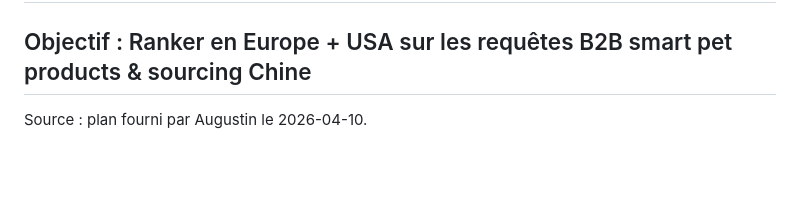
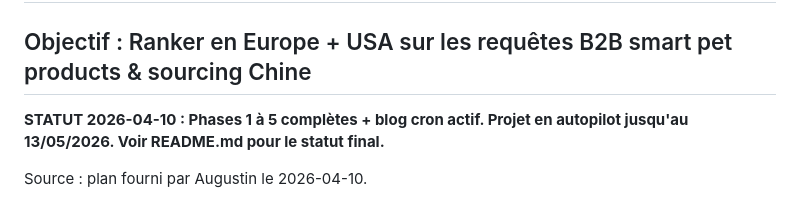
Before and after one commit to stepnsecondaire-commits/wordpress, a Markdown page: PLAN.md, the part around the change. Rendered like a GitHub page; blank space fills up the shorter version.

Commit message:
Mark project as CLOSED autopilot in README and PLAN
Project closed for now. Blog cron running in autopilot from April 13 to
May 13 2026. UI-only tasks remain for user (Complianz, Site Kit, optional
catalog PDF). Full final recap in audit/emails/21-*.md.

```diff
--- a/PLAN.md
+++ b/PLAN.md
@@ -1,5 +1,7 @@
 # Plan d'action SEO complet — eviehometech.com
 ## Objectif : Ranker en Europe + USA sur les requêtes B2B smart pet products & sourcing Chine
+
+**STATUT 2026-04-10 : Phases 1 à 5 complètes + blog cron actif. Projet en autopilot jusqu'au 13/05/2026. Voir README.md pour le statut final.**
 
 Source : plan fourni par Augustin le 2026-04-10.
 
```
Also changed, not shown: 1 other file.
